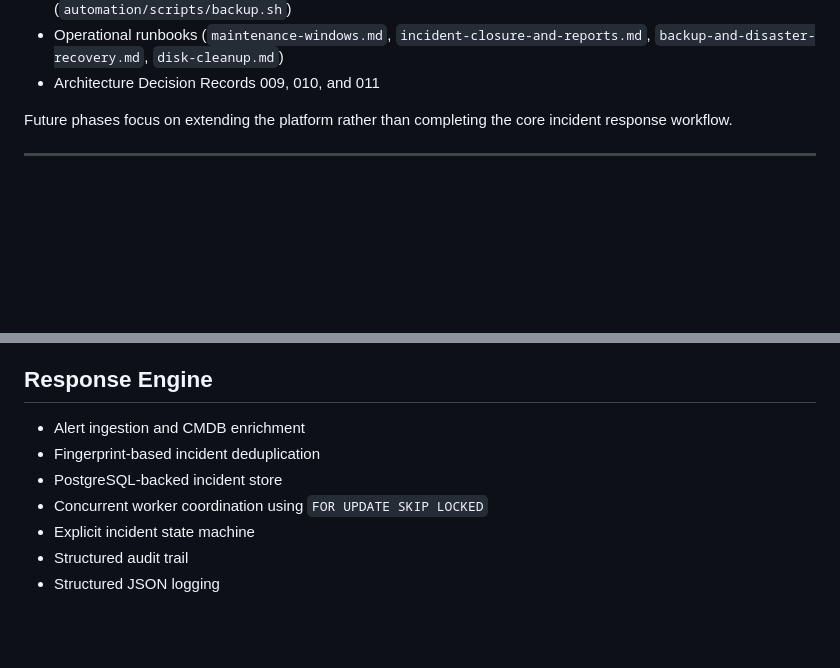
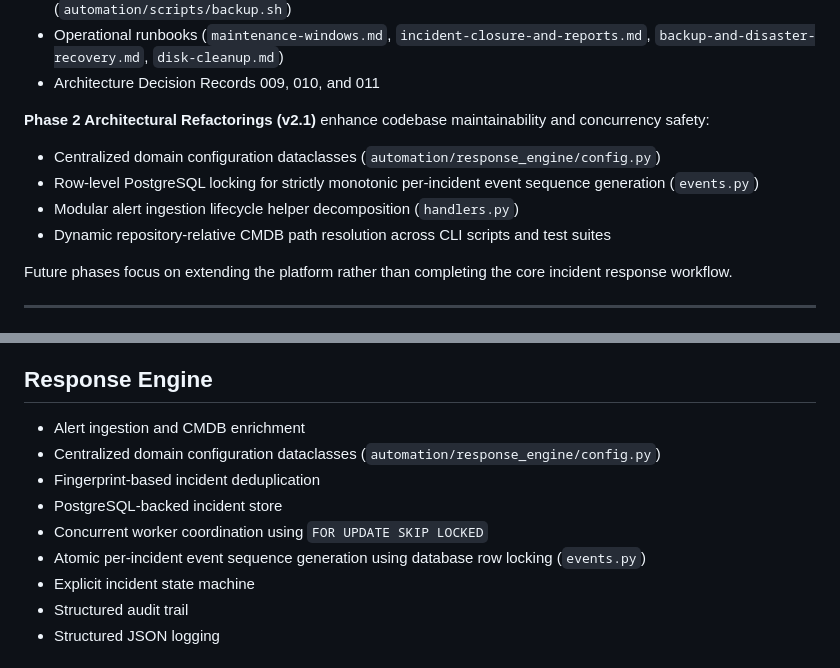
Before and after one commit to viceda-s/SentinelOps, a Markdown page: README.md, 2 parts joined by grey strips. Rendered like a GitHub page; blank space fills up the shorter version.

Commit message:
feat: implement phase 2.1 architectural refactors including centralized configuration, monotonic event sequencing, and modularized alert processing.

```diff
--- a/README.md
+++ b/README.md
@@ -40,6 +40,13 @@ Phase 1 core infrastructure includes:
 * Automated PostgreSQL database & Grafana configuration backups with retention pruning (`automation/scripts/backup.sh`)
 * Operational runbooks (`maintenance-windows.md`, `incident-closure-and-reports.md`, `backup-and-disaster-recovery.md`, `disk-cleanup.md`)
 * Architecture Decision Records 009, 010, and 011
+
+**Phase 2 Architectural Refactorings (v2.1)** enhance codebase maintainability and concurrency safety:
+
+* Centralized domain configuration dataclasses (`automation/response_engine/config.py`)
+* Row-level PostgreSQL locking for strictly monotonic per-incident event sequence generation (`events.py`)
+* Modular alert ingestion lifecycle helper decomposition (`handlers.py`)
+* Dynamic repository-relative CMDB path resolution across CLI scripts and test suites
 
 Future phases focus on extending the platform rather than completing the core incident response workflow.
 
@@ -106,9 +113,11 @@ These principles are documented in the project's Architecture Decision Records
 ## Response Engine
 
 * Alert ingestion and CMDB enrichment
+* Centralized domain configuration dataclasses (`automation/response_engine/config.py`)
 * Fingerprint-based incident deduplication
 * PostgreSQL-backed incident store
 * Concurrent worker coordination using `FOR UPDATE SKIP LOCKED`
+* Atomic per-incident event sequence generation using database row locking (`events.py`)
 * Explicit incident state machine
 * Structured audit trail
 * Structured JSON logging
```
Also changed, not shown: CHANGELOG.md (+15 -1 lines), docs/DESIGN.md (+7 -3 lines).
